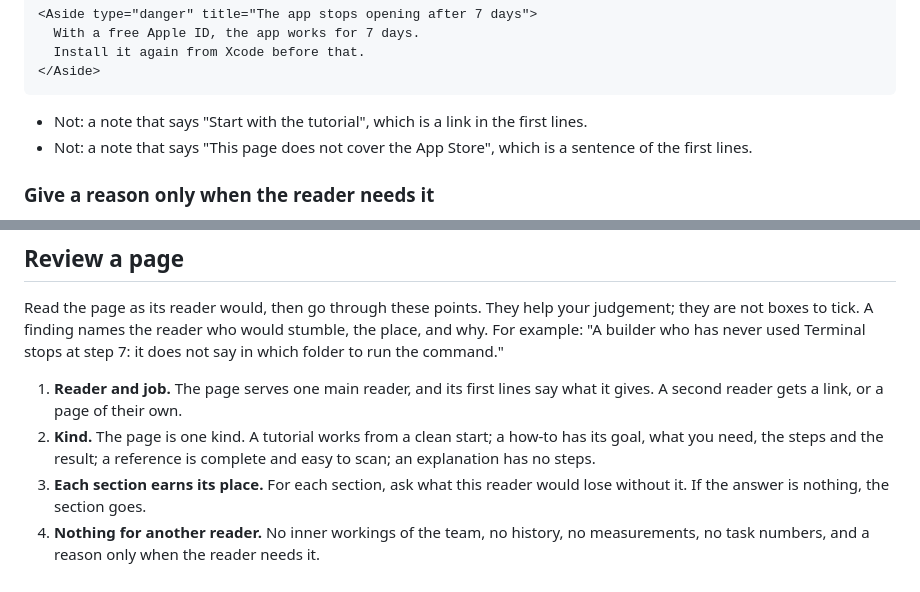
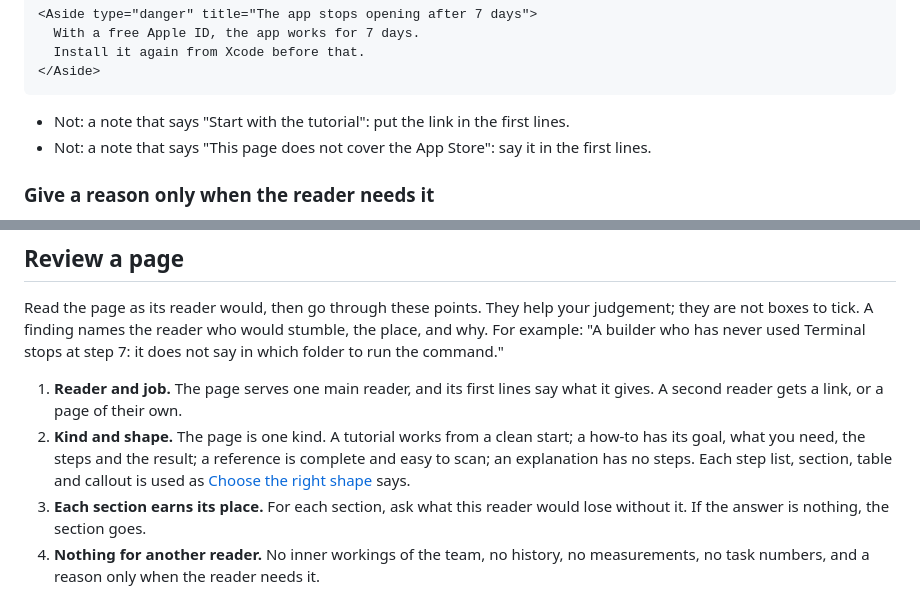
Before and after one commit to valfur03/trome, a Markdown page: docs/README.md, 2 parts joined by grey strips. Rendered like a GitHub page.

````diff
--- a/docs/README.md
+++ b/docs/README.md
@@ -212,8 +220,8 @@ A text that belongs in the flow of the page stays in the flow.
 </Aside>
 ```
 
-- Not: a note that says "Start with the tutorial", which is a link in the first lines.
-- Not: a note that says "This page does not cover the App Store", which is a sentence of the first lines.
+- Not: a note that says "Start with the tutorial": put the link in the first lines.
+- Not: a note that says "This page does not cover the App Store": say it in the first lines.
 
 ### Give a reason only when the reader needs it
 
@@ -263,8 +271,9 @@ For example: "A builder who has never used Terminal stops at step 7: it does not
 
 1. **Reader and job.** The page serves one main reader, and its first lines say what it gives.
    A second reader gets a link, or a page of their own.
-2. **Kind.** The page is one kind.
+2. **Kind and shape.** The page is one kind.
    A tutorial works from a clean start; a how-to has its goal, what you need, the steps and the result; a reference is complete and easy to scan; an explanation has no steps.
+   Each step list, section, table and callout is used as [Choose the right shape](#choose-the-right-shape) says.
 3. **Each section earns its place.** For each section, ask what this reader would lose without it.
    If the answer is nothing, the section goes.
 4. **Nothing for another reader.** No inner workings of the team, no history, no measurements, no task numbers, and a reason only when the reader needs it.
````
Also changed, not shown: other parts of docs/README.md (+16 -8 lines).
